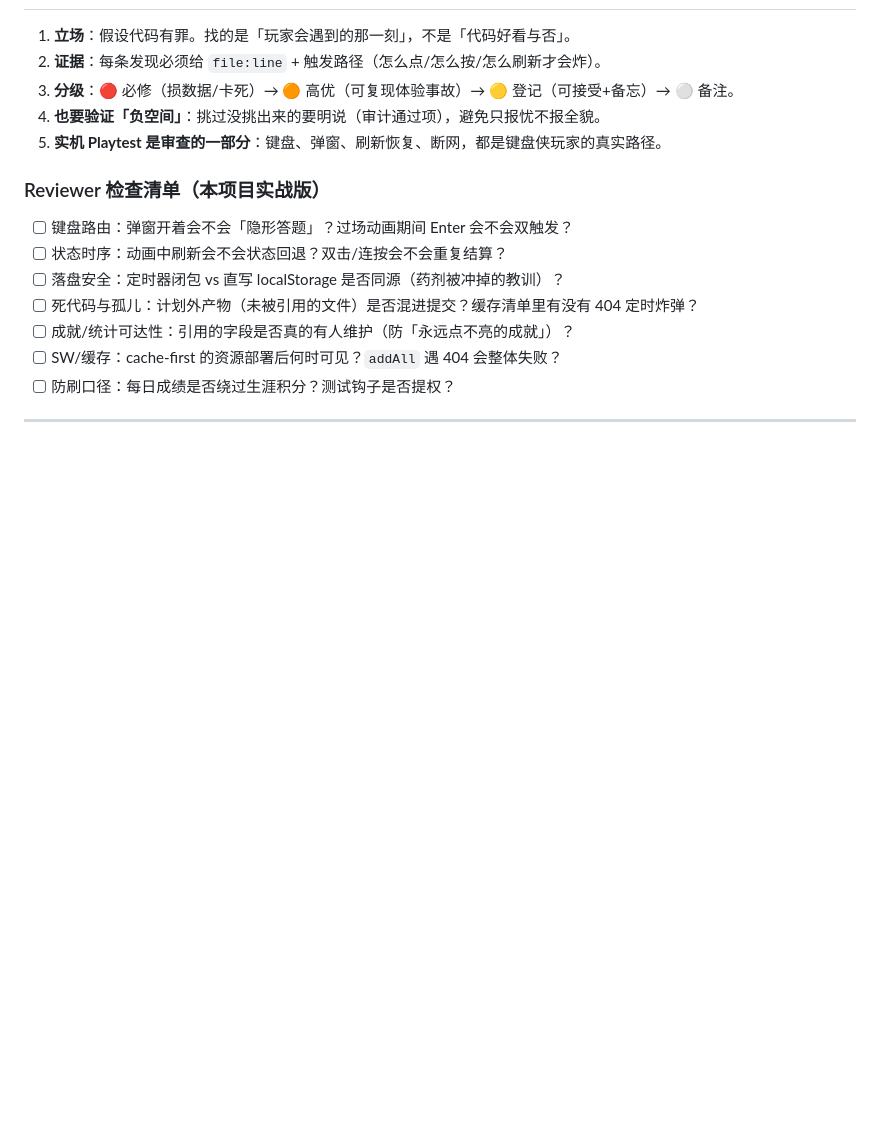
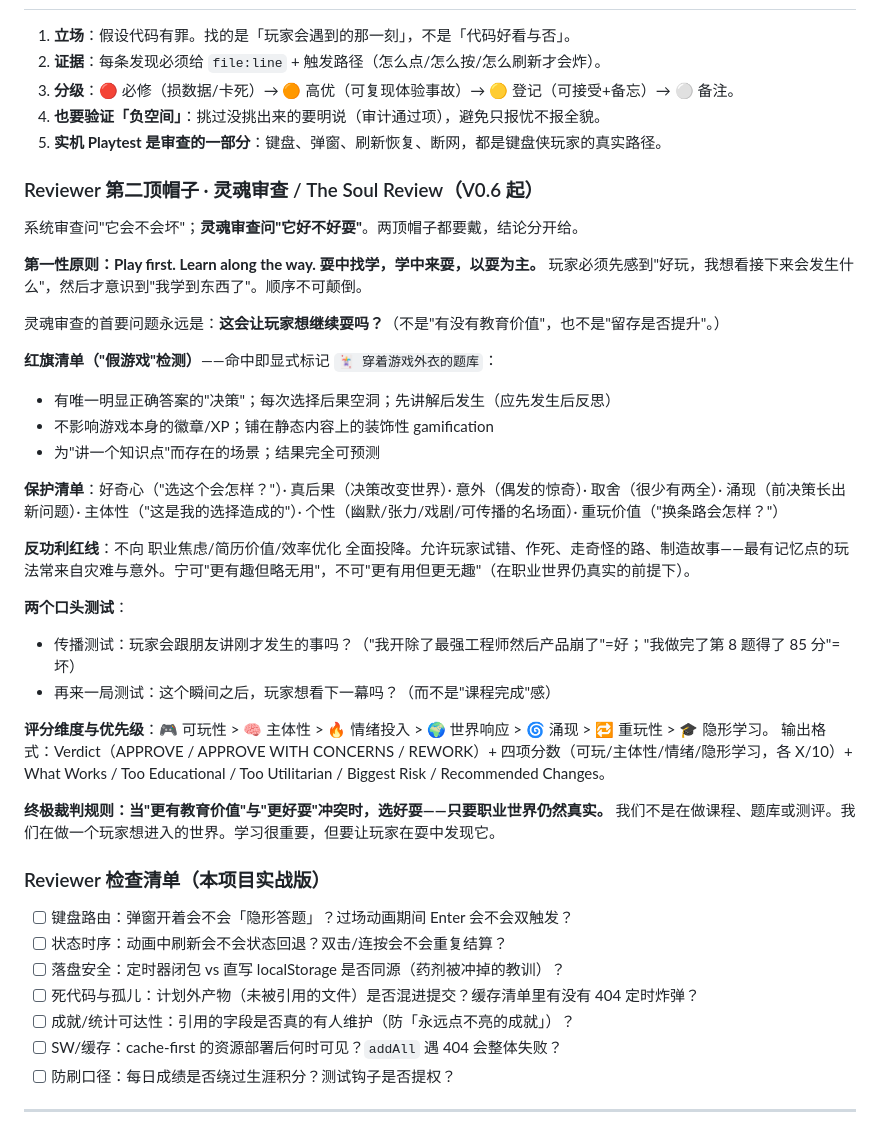
Before and after one commit to ink7011/ai-pm-exam-games, a Markdown page: docs/WORKFLOW.md, the part around the change. Drawn GitHub-style; blank space fills up the shorter version.

Commit message:
docs: add soul-review charter to reviewer rules

```diff
--- a/docs/WORKFLOW.md
+++ b/docs/WORKFLOW.md
@@ -46,6 +46,34 @@ grill-with-docs ──▶ to-spec ──▶ to-tickets ──▶ implement ─
 4. **也要验证「负空间」**：挑过没挑出来的要明说（审计通过项），避免只报忧不报全貌。
 5. **实机 Playtest 是审查的一部分**：键盘、弹窗、刷新恢复、断网，都是键盘侠玩家的真实路径。
 
+### Reviewer 第二顶帽子 · 灵魂审查 / The Soul Review（V0.6 起）
+
+系统审查问"它会不会坏"；**灵魂审查问"它好不好耍"**。两顶帽子都要戴，结论分开给。
+
+**第一性原则：Play first. Learn along the way. 耍中找学，学中来耍，以耍为主。**
+玩家必须先感到"好玩，我想看接下来会发生什么"，然后才意识到"我学到东西了"。顺序不可颠倒。
+
+灵魂审查的首要问题永远是：**这会让玩家想继续耍吗？**（不是"有没有教育价值"，也不是"留存是否提升"。）
+
+**红旗清单（"假游戏"检测）**——命中即显式标记 `🃏 穿着游戏外衣的题库`：
+- 有唯一明显正确答案的"决策"；每次选择后果空洞；先讲解后发生（应先发生后反思）
+- 不影响游戏本身的徽章/XP；铺在静态内容上的装饰性 gamification
+- 为"讲一个知识点"而存在的场景；结果完全可预测
+
+**保护清单**：好奇心（"选这个会怎样？"）· 真后果（决策改变世界）· 意外（偶发的惊奇）· 取舍（很少有两全）· 涌现（前决策长出新问题）· 主体性（"这是我的选择造成的"）· 个性（幽默/张力/戏剧/可传播的名场面）· 重玩价值（"换条路会怎样？"）
+
+**反功利红线**：不向 职业焦虑/简历价值/效率优化 全面投降。允许玩家试错、作死、走奇怪的路、制造故事——最有记忆点的玩法常来自灾难与意外。宁可"更有趣但略无用"，不可"更有用但更无趣"（在职业世界仍真实的前提下）。
+
+**两个口头测试**：
+- 传播测试：玩家会跟朋友讲刚才发生的事吗？（"我开除了最强工程师然后产品崩了"=好；"我做完了第 8 题得了 85 分"=坏）
+- 再来一局测试：这个瞬间之后，玩家想看下一幕吗？（而不是"课程完成"感）
+
+**评分维度与优先级**：🎮 可玩性 > 🧠 主体性 > 🔥 情绪投入 > 🌍 世界响应 > 🌀 涌现 > 🔁 重玩性 > 🎓 隐形学习。
+输出格式：Verdict（APPROVE / APPROVE WITH CONCERNS / REWORK）+ 四项分数（可玩/主体性/情绪/隐形学习，各 X/10）+ What Works / Too Educational / Too Utilitarian / Biggest Risk / Recommended Changes。
+
+**终极裁判规则：当"更有教育价值"与"更好耍"冲突时，选好耍——只要职业世界仍然真实。**
+我们不是在做课程、题库或测评。我们在做一个玩家想进入的世界。学习很重要，但要让玩家在耍中发现它。
+
 ### Reviewer 检查清单（本项目实战版）
 
 - [ ] 键盘路由：弹窗开着会不会「隐形答题」？过场动画期间 Enter 会不会双触发？
```
